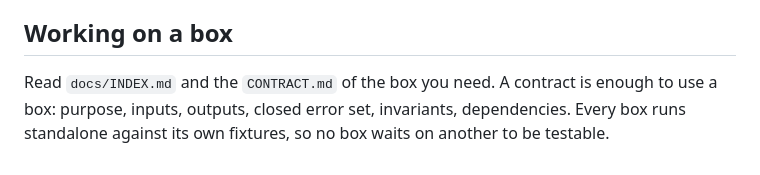
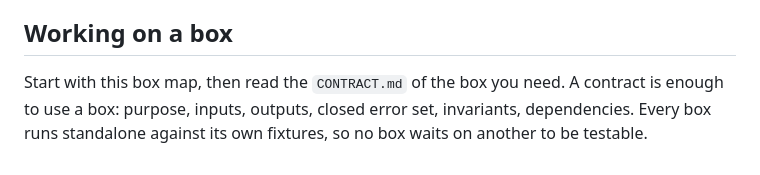
Before and after one commit to hec-ovi/urbe, a Markdown page: README.md, the part around the change. Rendered like a GitHub page.

Commit message:
clarify coordinator box map

```diff
--- a/README.md
+++ b/README.md
@@ -71,4 +71,4 @@ Data flows `atlas -> connections -> buildingforge -> interiorforge -> assembly`
 
 ## Working on a box
 
-Read `docs/INDEX.md` and the `CONTRACT.md` of the box you need. A contract is enough to use a box: purpose, inputs, outputs, closed error set, invariants, dependencies. Every box runs standalone against its own fixtures, so no box waits on another to be testable.
+Start with this box map, then read the `CONTRACT.md` of the box you need. A contract is enough to use a box: purpose, inputs, outputs, closed error set, invariants, dependencies. Every box runs standalone against its own fixtures, so no box waits on another to be testable.
```
